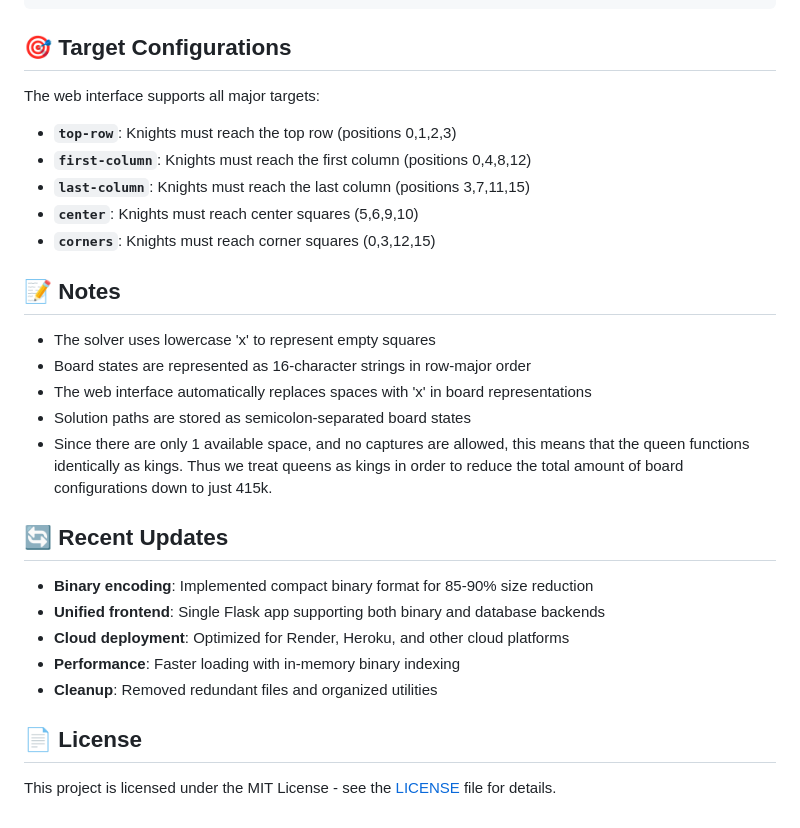
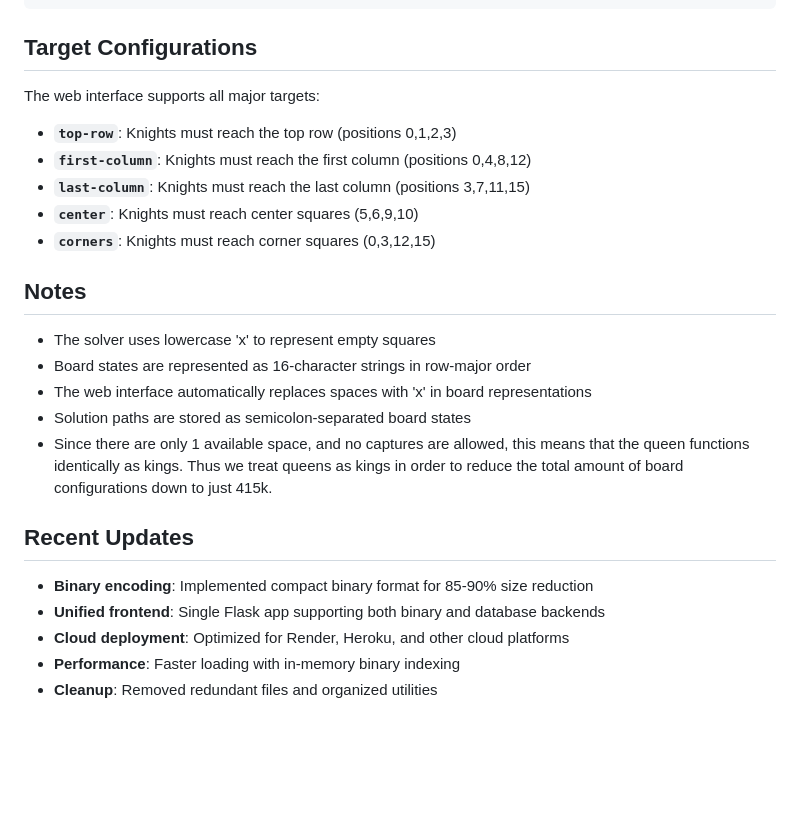
Before and after one commit to huynd2210/Hippodrome, a Markdown page: README.md, the part around one of its changes. Drawn GitHub-style; blank space fills up the shorter version.

````diff
--- a/README.md
+++ b/README.md
@@ -173,7 +173,7 @@ hippodrome-solver-github/
 └── requirements.txt                 # Python dependencies
 ```
 
-## 🎯 Target Configurations
+## Target Configurations
 
 The web interface supports all major targets:
 
@@ -183,7 +183,7 @@ The web interface supports all major targets:
 - **`center`**: Knights must reach center squares (5,6,9,10)
 - **`corners`**: Knights must reach corner squares (0,3,12,15)
 
-## 📝 Notes
+## Notes
 
 - The solver uses lowercase 'x' to represent empty squares
 - Board states are represented as 16-character strings in row-major order
@@ -191,14 +191,10 @@ The web interface supports all major targets:
 - Solution paths are stored as semicolon-separated board states
 - Since there are only 1 available space, and no captures are allowed, this means that the queen functions identically as kings. Thus we treat queens as kings in order to reduce the total amount of board configurations down to just 415k.
 
-## 🔄 Recent Updates
+## Recent Updates
 
 - **Binary encoding**: Implemented compact binary format for 85-90% size reduction
 - **Unified frontend**: Single Flask app supporting both binary and database backends
 - **Cloud deployment**: Optimized for Render, Heroku, and other cloud platforms
 - **Performance**: Faster loading with in-memory binary indexing
 - **Cleanup**: Removed redundant files and organized utilities
-
-## 📄 License
-
-This project is licensed under the MIT License - see the [LICENSE](LICENSE) file for details.
````
Also changed, not shown: other parts of README.md (+7 -7 lines).
